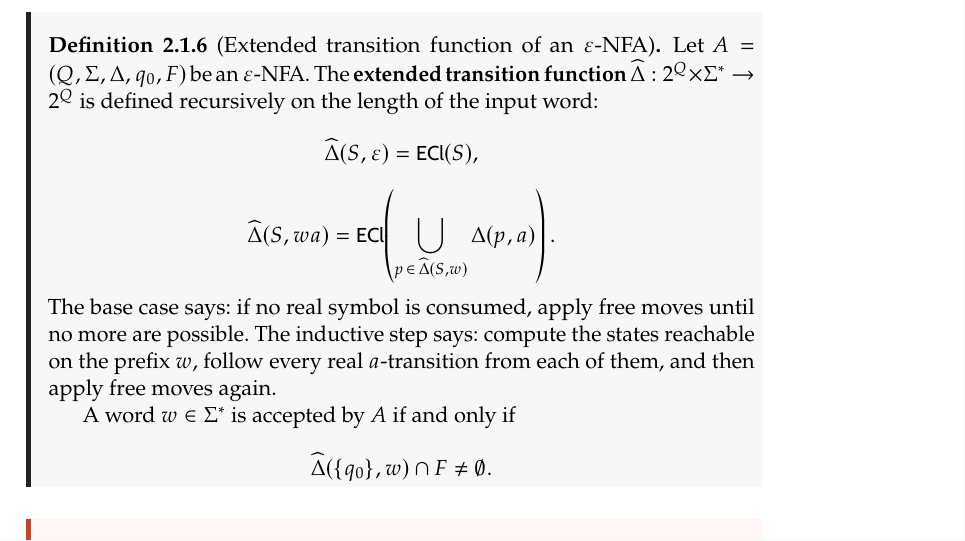
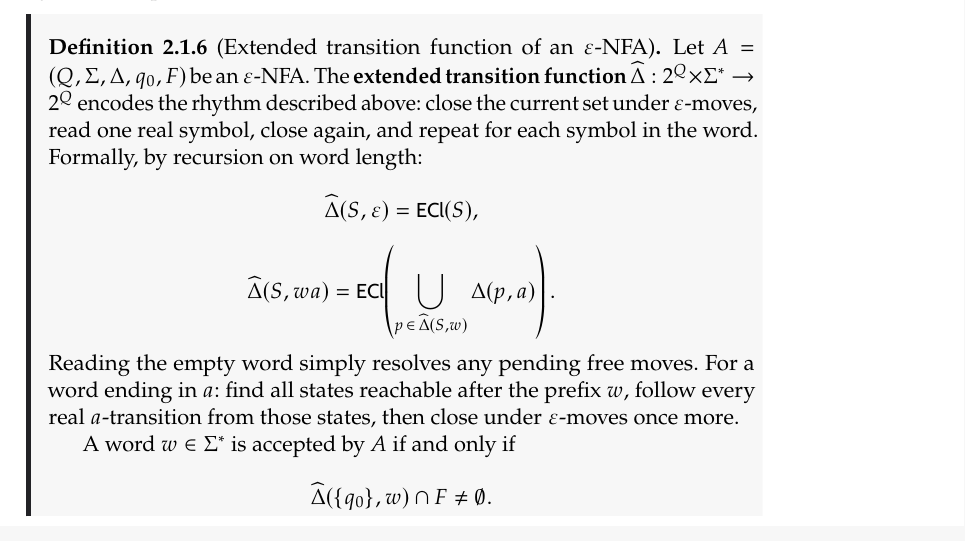
Before and after one commit to TheGhoul21/uniud-verification-and-validation-techniques-notes, a LaTeX thesis (main.tex, which reads chapters/02-regular-languages-and-decision-problems.tex): part of page 24 of 253, cut so that both start at the same text. The pictures show the PDF file main.pdf that the author committed with the source.

Commit message:
Rewrite extended-transition-function definition for clarity
Lead with the conceptual rhythm before the recursive formulas, and
replace the "base case says / inductive step says" pattern with more
direct prose that mirrors the way a reader would actually parse each
case.

```diff
--- a/chapters/02-regular-languages-and-decision-problems.tex
+++ b/chapters/02-regular-languages-and-decision-problems.tex
@@ -247,8 +247,10 @@ take all free moves again, and repeat.
 \label{def:epsilon-nfa-hat-delta}
 Let $A=(Q,\Sigma,\Delta,q_0,F)$ be an $\varepsilon$-NFA.  The
 \textbf{extended transition function}
-$\widehat{\Delta}:2^Q\times\Sigma^*\to 2^Q$ is defined recursively on
-the length of the input word:
+$\widehat{\Delta}:2^Q\times\Sigma^*\to 2^Q$ encodes the rhythm
+described above: close the current set under $\varepsilon$-moves, read
+one real symbol, close again, and repeat for each symbol in the word.
+Formally, by recursion on word length:
 \[
   \widehat{\Delta}(S,\varepsilon)=\mathsf{ECl}(S),
 \]
@@ -258,10 +260,10 @@ the length of the input word:
       \bigcup_{p\,\in\,\widehat{\Delta}(S,w)}\Delta(p,a)
     \right).
 \]
-The base case says: if no real symbol is consumed, apply free moves
-until no more are possible.  The inductive step says: compute the states
-reachable on the prefix~$w$, follow every real $a$-transition from
-each of them, and then apply free moves again.
+Reading the empty word simply resolves any pending free moves.  For a
+word ending in~$a$: find all states reachable after the prefix~$w$,
+follow every real $a$-transition from those states, then close under
+$\varepsilon$-moves once more.
 
 A word $w\in\Sigma^*$ is accepted by $A$ if and only if
 \[
```
Also changed, not shown: main.pdf.
